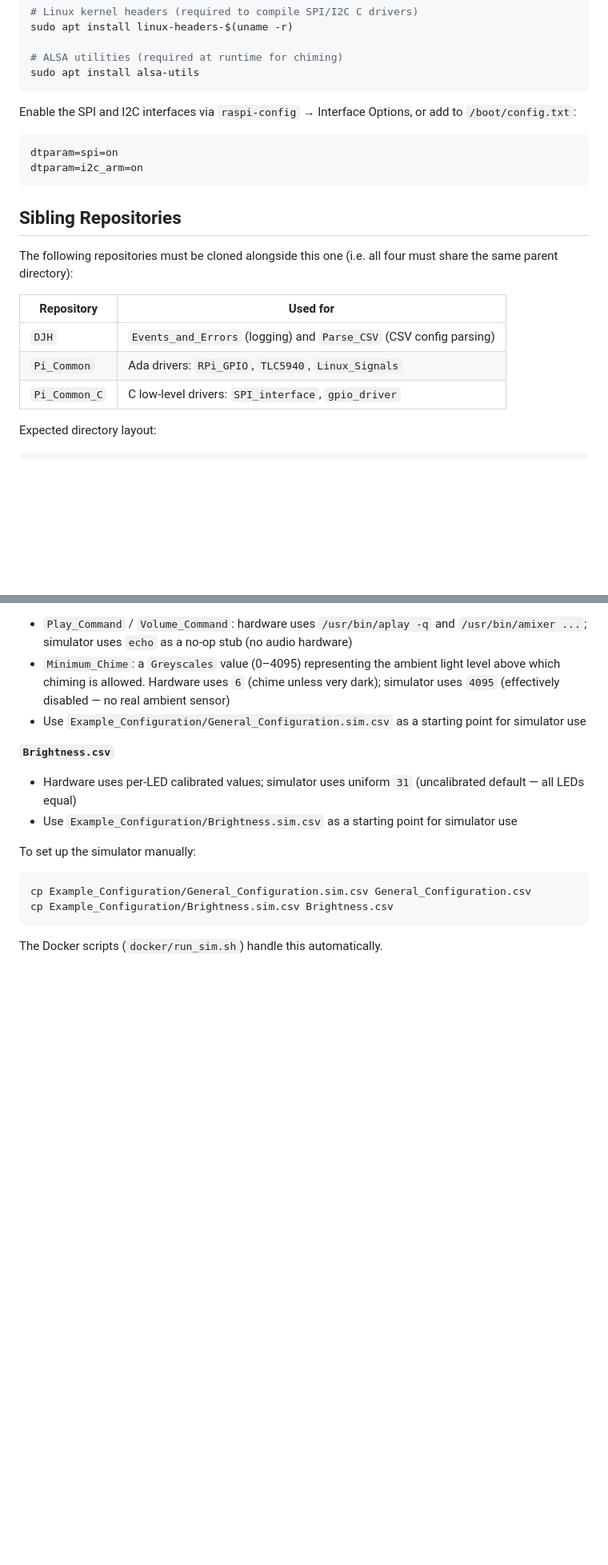
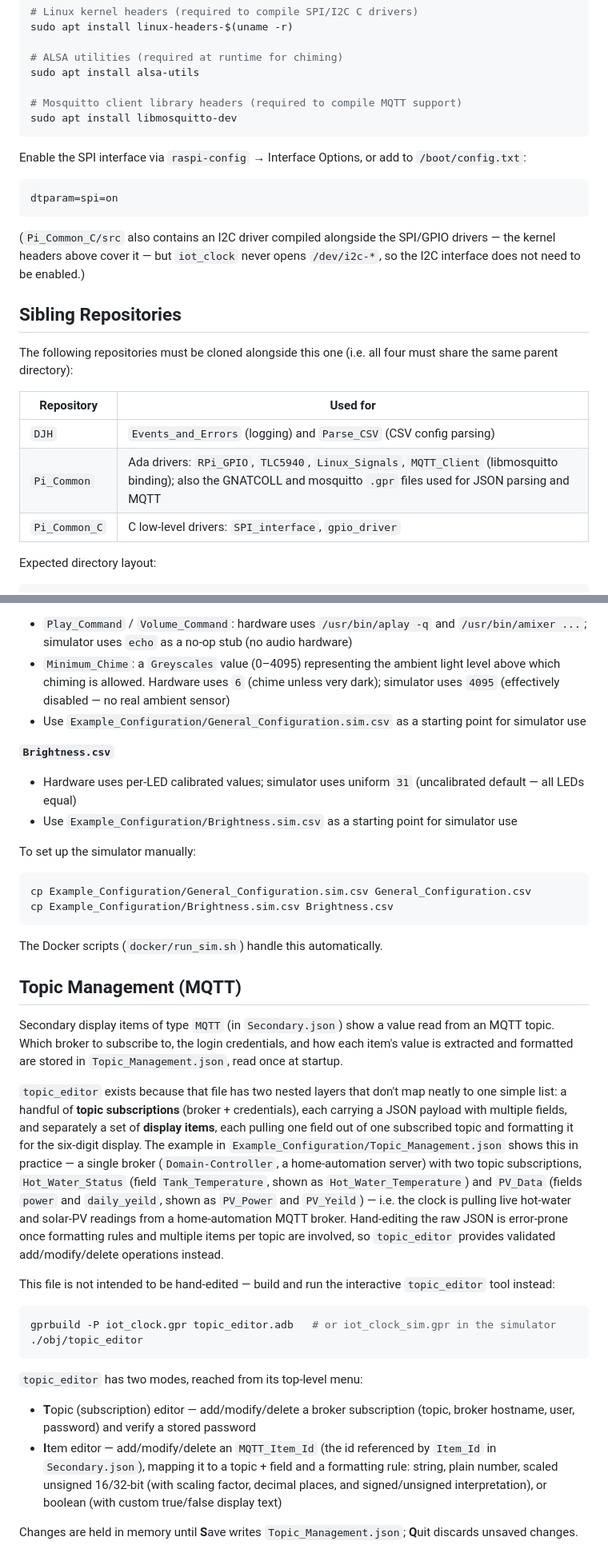
Before and after one commit to David-Haley/Clock, a Markdown page: README.md, 2 parts joined by grey strips. Shown at 80% size. Rendered like a GitHub page; blank space fills up the shorter version.

Commit message:
README.md updated to reflect changes to secondary display configuration.

````diff
--- a/README.md
+++ b/README.md
@@ -33,13 +36,18 @@ sudo apt install linux-headers-$(uname -r)
 
 # ALSA utilities (required at runtime for chiming)
 sudo apt install alsa-utils
+
+# Mosquitto client library headers (required to compile MQTT support)
+sudo apt install libmosquitto-dev
 ```
 
-Enable the SPI and I2C interfaces via `raspi-config` → Interface Options, or add to `/boot/config.txt`:
+Enable the SPI interface via `raspi-config` → Interface Options, or add to `/boot/config.txt`:
 ```
 dtparam=spi=on
-dtparam=i2c_arm=on
 ```
+(`Pi_Common_C/src` also contains an I2C driver compiled alongside the SPI/GPIO drivers — the
+kernel headers above cover it — but `iot_clock` never opens `/dev/i2c-*`, so the I2C
+interface does not need to be enabled.)
 
 ## Sibling Repositories
 
@@ -48,7 +56,7 @@ The following repositories must be cloned alongside this one (i.e. all four must
 | Repository | Used for |
 |------------|---------|
 | `DJH` | `Events_and_Errors` (logging) and `Parse_CSV` (CSV config parsing) |
-| `Pi_Common` | Ada drivers: `RPi_GPIO`, `TLC5940`, `Linux_Signals` |
+| `Pi_Common` | Ada drivers: `RPi_GPIO`, `TLC5940`, `Linux_Signals`, `MQTT_Client` (libmosquitto binding); also the GNATCOLL and mosquitto `.gpr` files used for JSON parsing and MQTT |
 | `Pi_Common_C` | C low-level drivers: `SPI_interface`, `gpio_driver` |
 
 Expected directory layout:
@@ -165,3 +175,40 @@ cp Example_Configuration/General_Configuration.sim.csv General_Configuration.csv
 cp Example_Configuration/Brightness.sim.csv Brightness.csv
 ```
 The Docker scripts (`docker/run_sim.sh`) handle this automatically.
+
+## Topic Management (MQTT)
+
+Secondary display items of type `MQTT` (in `Secondary.json`) show a value read from an MQTT
+topic. Which broker to subscribe to, the login credentials, and how each item's value is
+extracted and formatted are stored in `Topic_Management.json`, read once at startup.
+
+`topic_editor` exists because that file has two nested layers that don't map neatly to one
+simple list: a handful of **topic subscriptions** (broker + credentials), each carrying a
+JSON payload with multiple fields, and separately a set of **display items**, each pulling
+one field out of one subscribed topic and formatting it for the six-digit display. The
+example in `Example_Configuration/Topic_Management.json` shows this in practice — a single
+broker (`Domain-Controller`, a home-automation server) with two topic subscriptions,
+`Hot_Water_Status` (field `Tank_Temperature`, shown as `Hot_Water_Temperature`) and `PV_Data`
+(fields `power` and `daily_yeild`, shown as `PV_Power` and `PV_Yeild`) — i.e. the clock is
+pulling live hot-water and solar-PV readings from a home-automation MQTT broker. Hand-editing
+the raw JSON is error-prone once formatting rules and multiple items per topic are involved,
+so `topic_editor` provides validated add/modify/delete operations instead.
+
+This file is not intended to be hand-edited — build and run the interactive `topic_editor`
+tool instead:
+
+```bash
+gprbuild -P iot_clock.gpr topic_editor.adb   # or iot_clock_sim.gpr in the simulator
+./obj/topic_editor
+```
+
+`topic_editor` has two modes, reached from its top-level menu:
+- **T**opic (subscription) editor — add/modify/delete a broker subscription (topic, broker
+  hostname, user, password) and verify a stored password
+- **I**tem editor — add/modify/delete an `MQTT_Item_Id` (the id referenced by `Item_Id` in
+  `Secondary.json`), mapping it to a topic + field and a formatting rule: string, plain
+  number, scaled unsigned 16/32-bit (with scaling factor, decimal places, and signed/unsigned
+  interpretation), or boolean (with custom true/false display text)
+
+Changes are held in memory until **S**ave writes `Topic_Management.json`; **Q**uit discards
+unsaved changes.
````
Also changed, not shown: other parts of README.md (+15 -10 lines), CLAUDE.md (+25 -10 lines).
